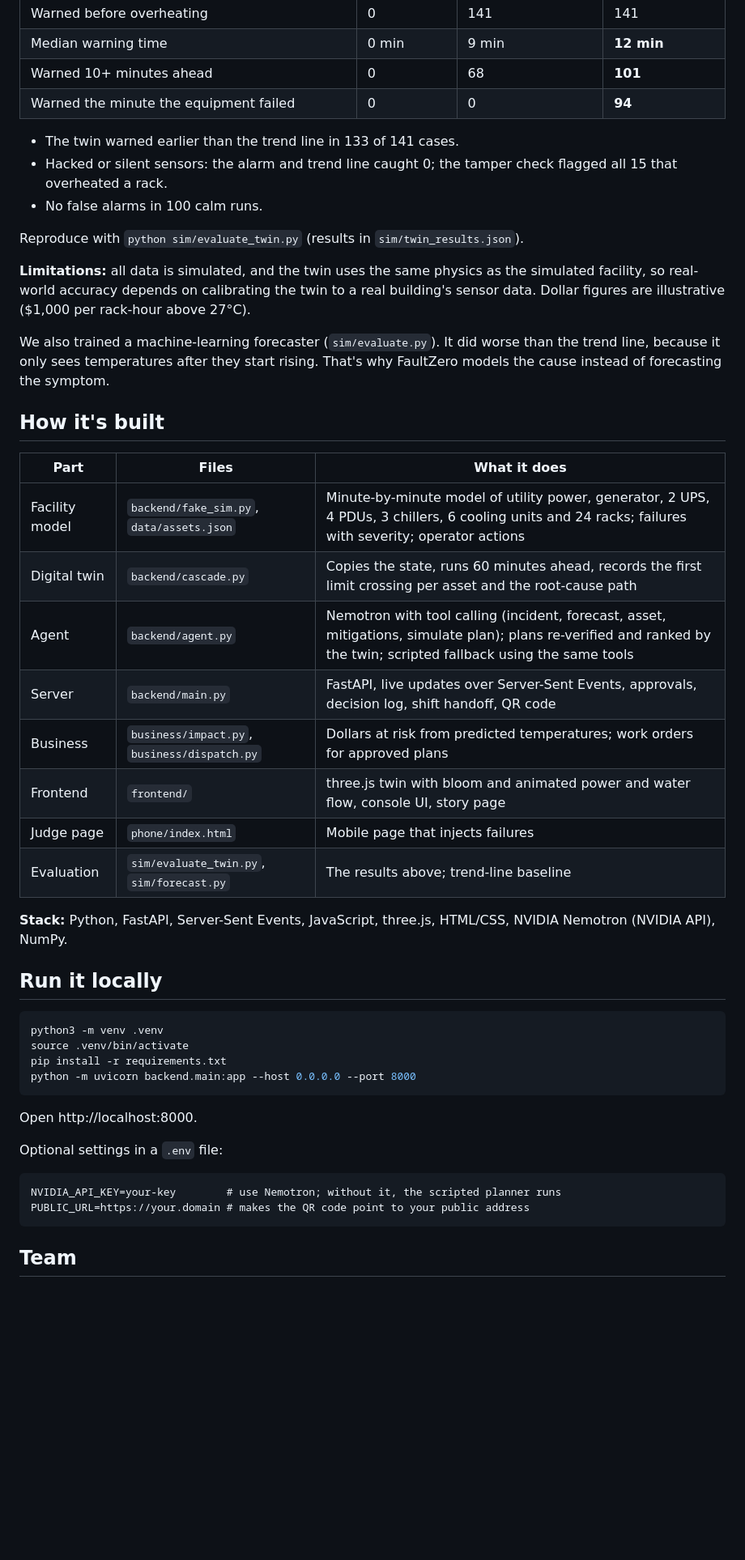
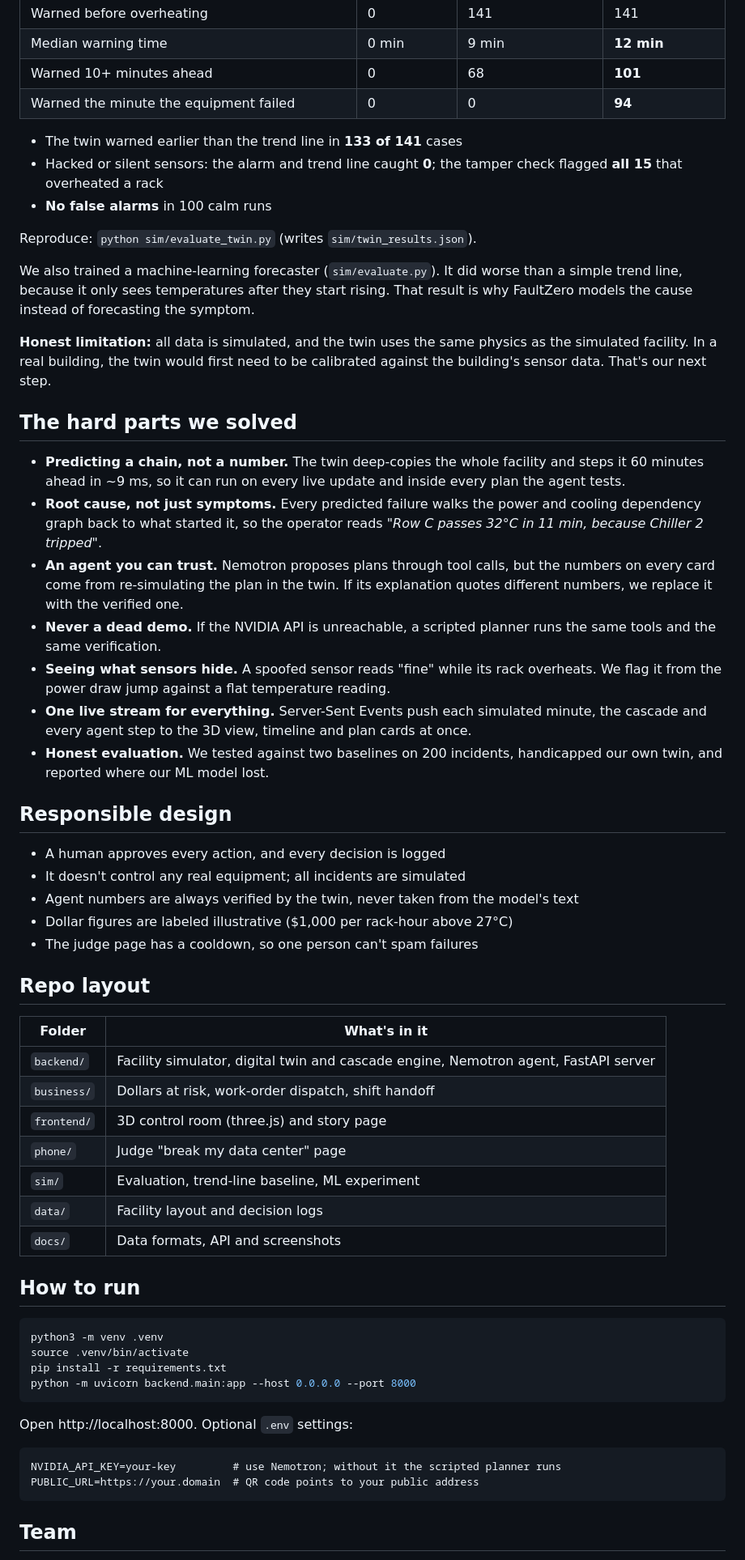
Before and after one commit to saroshaprasla/FaultZero, a Markdown page: README.md, the part around one of its changes. Shown at 81% size. Drawn GitHub-style; blank space fills up the shorter version.

````diff
--- a/README.md
+++ b/README.md
@@ -42,32 +112,47 @@ We ran 200 random failures (random equipment, severity 30 to 100%) and compared
 | Warned 10+ minutes ahead | 0 | 68 | **101** |
 | Warned the minute the equipment failed | 0 | 0 | **94** |
 
-- The twin warned earlier than the trend line in 133 of 141 cases.
-- Hacked or silent sensors: the alarm and trend line caught 0; the tamper check flagged all 15 that overheated a rack.
-- No false alarms in 100 calm runs.
+- The twin warned earlier than the trend line in **133 of 141** cases
+- Hacked or silent sensors: the alarm and trend line caught **0**; the tamper check flagged **all 15** that overheated a rack
+- **No false alarms** in 100 calm runs
 
-Reproduce with `python sim/evaluate_twin.py` (results in `sim/twin_results.json`).
+Reproduce: `python sim/evaluate_twin.py` (writes `sim/twin_results.json`).
 
-**Limitations:** all data is simulated, and the twin uses the same physics as the simulated facility, so real-world accuracy depends on calibrating the twin to a real building's sensor data. Dollar figures are illustrative ($1,000 per rack-hour above 27°C).
+We also trained a machine-learning forecaster (`sim/evaluate.py`). It did worse than a simple trend line, because it only sees temperatures after they start rising. That result is why FaultZero models the cause instead of forecasting the symptom.
 
-We also trained a machine-learning forecaster (`sim/evaluate.py`). It did worse than the trend line, because it only sees temperatures after they start rising. That's why FaultZero models the cause instead of forecasting the symptom.
+**Honest limitation:** all data is simulated, and the twin uses the same physics as the simulated facility. In a real building, the twin would first need to be calibrated against the building's sensor data. That's our next step.
 
-## How it's built
+## The hard parts we solved
 
-| Part | Files | What it does |
-| --- | --- | --- |
-| Facility model | `backend/fake_sim.py`, `data/assets.json` | Minute-by-minute model of utility power, generator, 2 UPS, 4 PDUs, 3 chillers, 6 cooling units and 24 racks; failures with severity; operator actions |
-| Digital twin | `backend/cascade.py` | Copies the state, runs 60 minutes ahead, records the first limit crossing per asset and the root-cause path |
-| Agent | `backend/agent.py` | Nemotron with tool calling (incident, forecast, asset, mitigations, simulate plan); plans re-verified and ranked by the twin; scripted fallback using the same tools |
-| Server | `backend/main.py` | FastAPI, live updates over Server-Sent Events, approvals, decision log, shift handoff, QR code |
-| Business | `business/impact.py`, `business/dispatch.py` | Dollars at risk from predicted temperatures; work orders for approved plans |
-| Frontend | `frontend/` | three.js twin with bloom and animated power and water flow, console UI, story page |
-| Judge page | `phone/index.html` | Mobile page that injects failures |
-| Evaluation | `sim/evaluate_twin.py`, `sim/forecast.py` | The results above; trend-line baseline |
+- **Predicting a chain, not a number.** The twin deep-copies the whole facility and steps it 60 minutes ahead in ~9 ms, so it can run on every live update and inside every plan the agent tests.
+- **Root cause, not just symptoms.** Every predicted failure walks the power and cooling dependency graph back to what started it, so the operator reads *"Row C passes 32°C in 11 min, because Chiller 2 tripped"*.
+- **An agent you can trust.** Nemotron proposes plans through tool calls, but the numbers on every card come from re-simulating the plan in the twin. If its explanation quotes different numbers, we replace it with the verified one.
+- **Never a dead demo.** If the NVIDIA API is unreachable, a scripted planner runs the same tools and the same verification.
+- **Seeing what sensors hide.** A spoofed sensor reads "fine" while its rack overheats. We flag it from the power draw jump against a flat temperature reading.
+- **One live stream for everything.** Server-Sent Events push each simulated minute, the cascade and every agent step to the 3D view, timeline and plan cards at once.
+- **Honest evaluation.** We tested against two baselines on 200 incidents, handicapped our own twin, and reported where our ML model lost.
 
-**Stack:** Python, FastAPI, Server-Sent Events, JavaScript, three.js, HTML/CSS, NVIDIA Nemotron (NVIDIA API), NumPy.
+## Responsible design
 
-## Run it locally
+- A human approves every action, and every decision is logged
+- It doesn't control any real equipment; all incidents are simulated
+- Agent numbers are always verified by the twin, never taken from the model's text
+- Dollar figures are labeled illustrative ($1,000 per rack-hour above 27°C)
+- The judge page has a cooldown, so one person can't spam failures
+
+## Repo layout
+
+| Folder | What's in it |
+| --- | --- |
+| `backend/` | Facility simulator, digital twin and cascade engine, Nemotron agent, FastAPI server |
+| `business/` | Dollars at risk, work-order dispatch, shift handoff |
+| `frontend/` | 3D control room (three.js) and story page |
+| `phone/` | Judge "break my data center" page |
+| `sim/` | Evaluation, trend-line baseline, ML experiment |
+| `data/` | Facility layout and decision logs |
+| `docs/` | Data formats, API and screenshots |
+
+## How to run
 
 ```bash
 python3 -m venv .venv
@@ -76,13 +161,11 @@ pip install -r requirements.txt
 python -m uvicorn backend.main:app --host 0.0.0.0 --port 8000
 ```
 
-Open http://localhost:8000.
-
-Optional settings in a `.env` file:
+Open http://localhost:8000. Optional `.env` settings:
 
 ```
-NVIDIA_API_KEY=your-key        # use Nemotron; without it, the scripted planner runs
-PUBLIC_URL=https://your.domain # makes the QR code point to your public address
+NVIDIA_API_KEY=your-key         # use Nemotron; without it the scripted planner runs
+PUBLIC_URL=https://your.domain  # QR code points to your public address
 ```
 
 ## Team
````
Also changed, not shown: other parts of README.md (+101 -18 lines), docs/screenshots/approved.png (added), docs/screenshots/chain.jpg (added), docs/screenshots/incident.jpg (added), docs/screenshots/phone.png (added), docs/screenshots/results.png (added), 2 other files.
